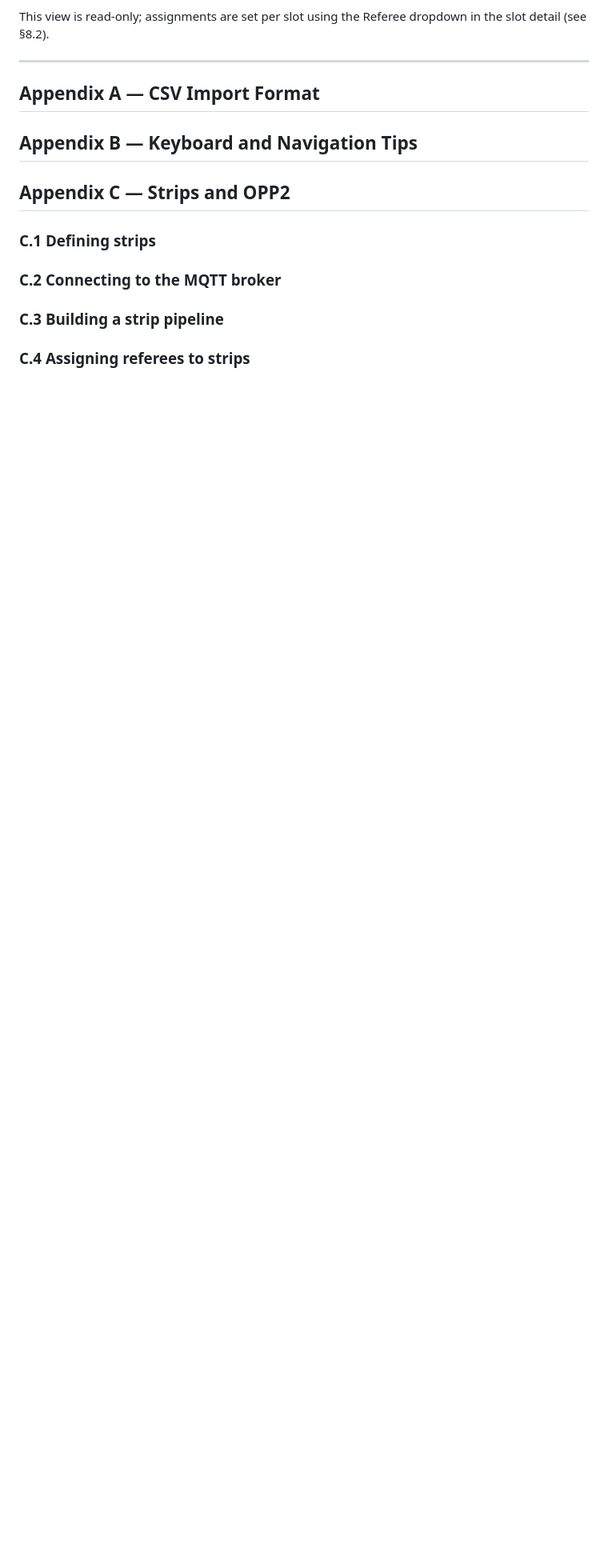
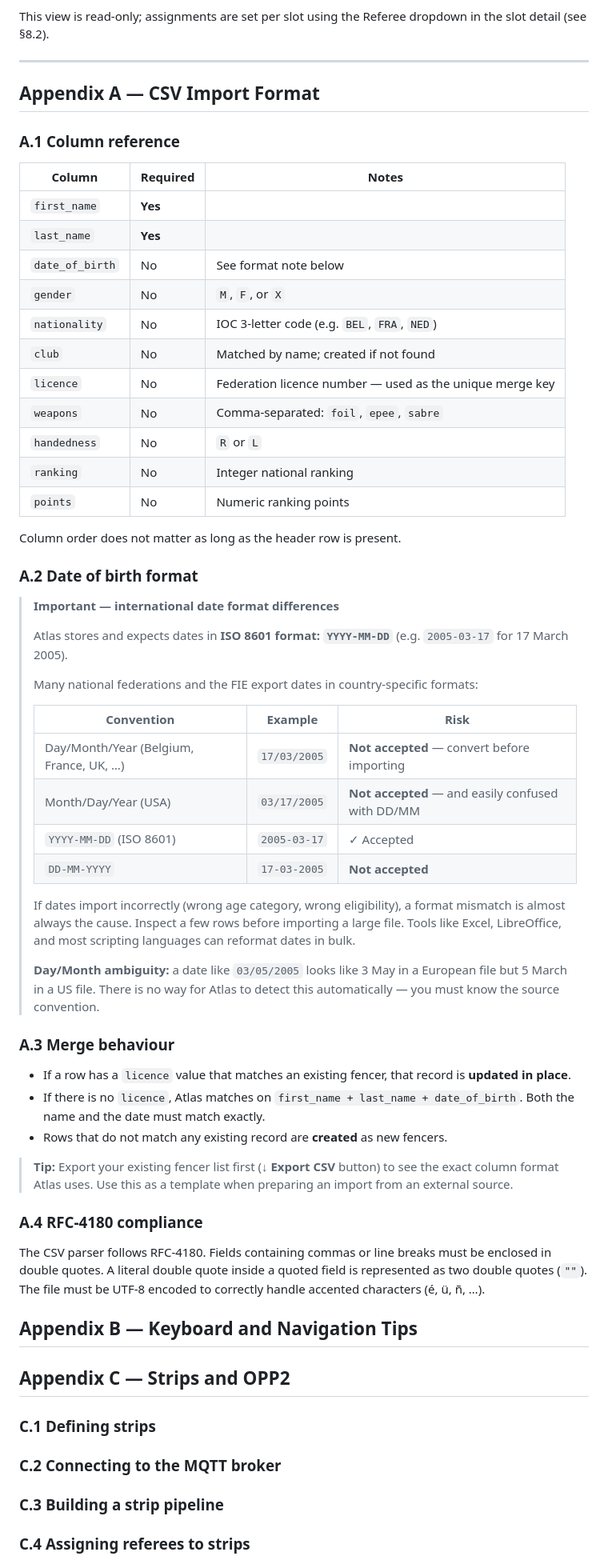
Before and after one commit to pietwauters/AtlasCompetitionManager, a Markdown page: public/manual/competition-manager.md, the part around the change. Shown at 80% size. GitHub-like rendering; blank space fills up the shorter version.

Commit message:
Manual: write Appendix A — CSV Import Format
Covers column reference, date-of-birth format warning (ISO 8601 required,
common country-specific formats not accepted, DD/MM vs MM/DD ambiguity),
merge behaviour, and RFC-4180 compliance note.

Co-Authored-By: Claude Sonnet 4.6 <noreply@anthropic.com>

```diff
--- a/public/manual/competition-manager.md
+++ b/public/manual/competition-manager.md
@@ -523,6 +523,56 @@ This view is read-only; assignments are set per slot using the Referee dropdown
 
 ## Appendix A — CSV Import Format
 
+### A.1 Column reference
+
+| Column | Required | Notes |
+|---|---|---|
+| `first_name` | **Yes** | |
+| `last_name` | **Yes** | |
+| `date_of_birth` | No | See format note below |
+| `gender` | No | `M`, `F`, or `X` |
+| `nationality` | No | IOC 3-letter code (e.g. `BEL`, `FRA`, `NED`) |
+| `club` | No | Matched by name; created if not found |
+| `licence` | No | Federation licence number — used as the unique merge key |
+| `weapons` | No | Comma-separated: `foil`, `epee`, `sabre` |
+| `handedness` | No | `R` or `L` |
+| `ranking` | No | Integer national ranking |
+| `points` | No | Numeric ranking points |
+
+Column order does not matter as long as the header row is present.
+
+### A.2 Date of birth format
+
+> **Important — international date format differences**
+>
+> Atlas stores and expects dates in **ISO 8601 format: `YYYY-MM-DD`** (e.g. `2005-03-17` for 17 March 2005).
+>
+> Many national federations and the FIE export dates in country-specific formats:
+>
+> | Convention | Example | Risk |
+> |---|---|---|
+> | Day/Month/Year (Belgium, France, UK, …) | `17/03/2005` | **Not accepted** — convert before importing |
+> | Month/Day/Year (USA) | `03/17/2005` | **Not accepted** — and easily confused with DD/MM |
+> | `YYYY-MM-DD` (ISO 8601) | `2005-03-17` | ✓ Accepted |
+> | `DD-MM-YYYY` | `17-03-2005` | **Not accepted** |
+>
+> If dates import incorrectly (wrong age category, wrong eligibility), a format mismatch is almost always the cause.
+> Inspect a few rows before importing a large file. Tools like Excel, LibreOffice, and most scripting languages can reformat dates in bulk.
+>
+> **Day/Month ambiguity:** a date like `03/05/2005` looks like 3 May in a European file but 5 March in a US file. There is no way for Atlas to detect this automatically — you must know the source convention.
+
+### A.3 Merge behaviour
+
+- If a row has a `licence` value that matches an existing fencer, that record is **updated in place**.
+- If there is no `licence`, Atlas matches on `first_name + last_name + date_of_birth`. Both the name and the date must match exactly.
+- Rows that do not match any existing record are **created** as new fencers.
+
+> **Tip:** Export your existing fencer list first (**↓ Export CSV** button) to see the exact column format Atlas uses. Use this as a template when preparing an import from an external source.
+
+### A.4 RFC-4180 compliance
+
+The CSV parser follows RFC-4180. Fields containing commas or line breaks must be enclosed in double quotes. A literal double quote inside a quoted field is represented as two double quotes (`""`). The file must be UTF-8 encoded to correctly handle accented characters (é, ü, ñ, …).
+
 ## Appendix B — Keyboard and Navigation Tips
 
 ## Appendix C — Strips and OPP2
```
